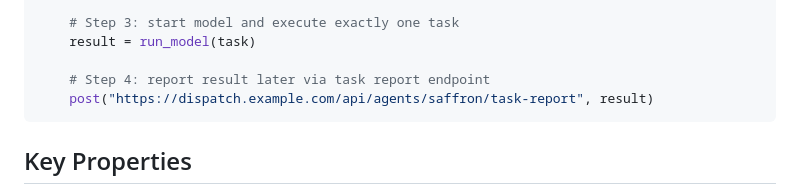
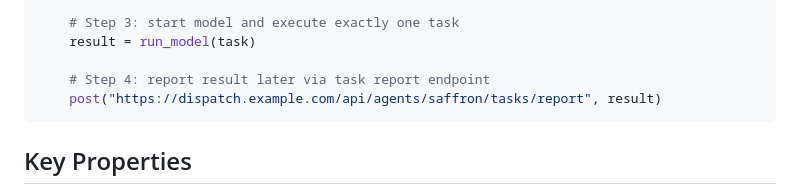
Before and after one commit to misospace/dispatch, a Markdown page: docs/harness-idle-first.md, the part around the change. GitHub-like rendering.

Commit message:
fix: correct task report endpoint path in docs

````diff
--- a/docs/harness-idle-first.md
+++ b/docs/harness-idle-first.md
@@ -100,7 +100,7 @@ def heartbeat():
     result = run_model(task)
 
     # Step 4: report result later via task report endpoint
-    post("https://dispatch.example.com/api/agents/saffron/task-report", result)
+    post("https://dispatch.example.com/api/agents/saffron/tasks/report", result)
 ```
 
 ## Key Properties
````
